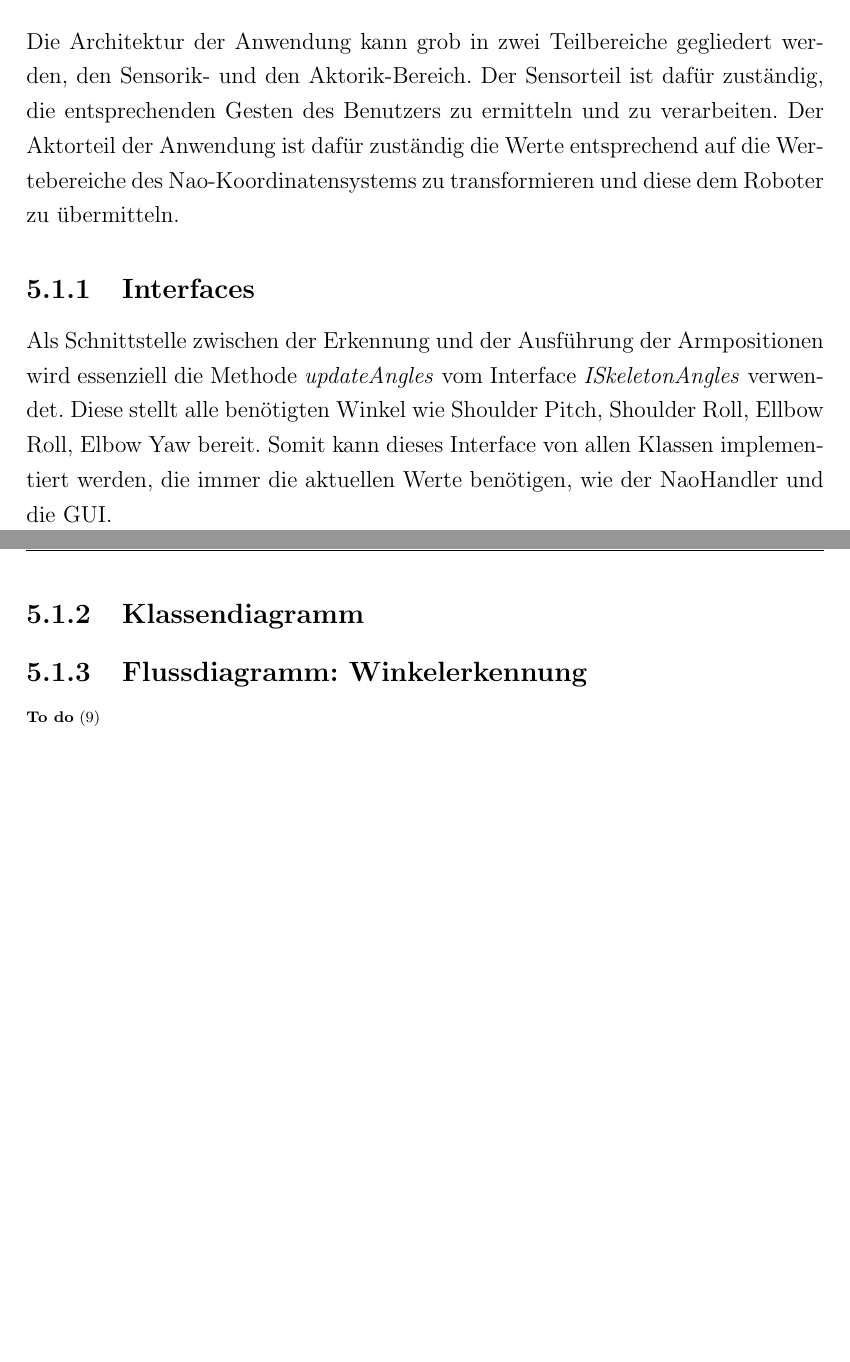
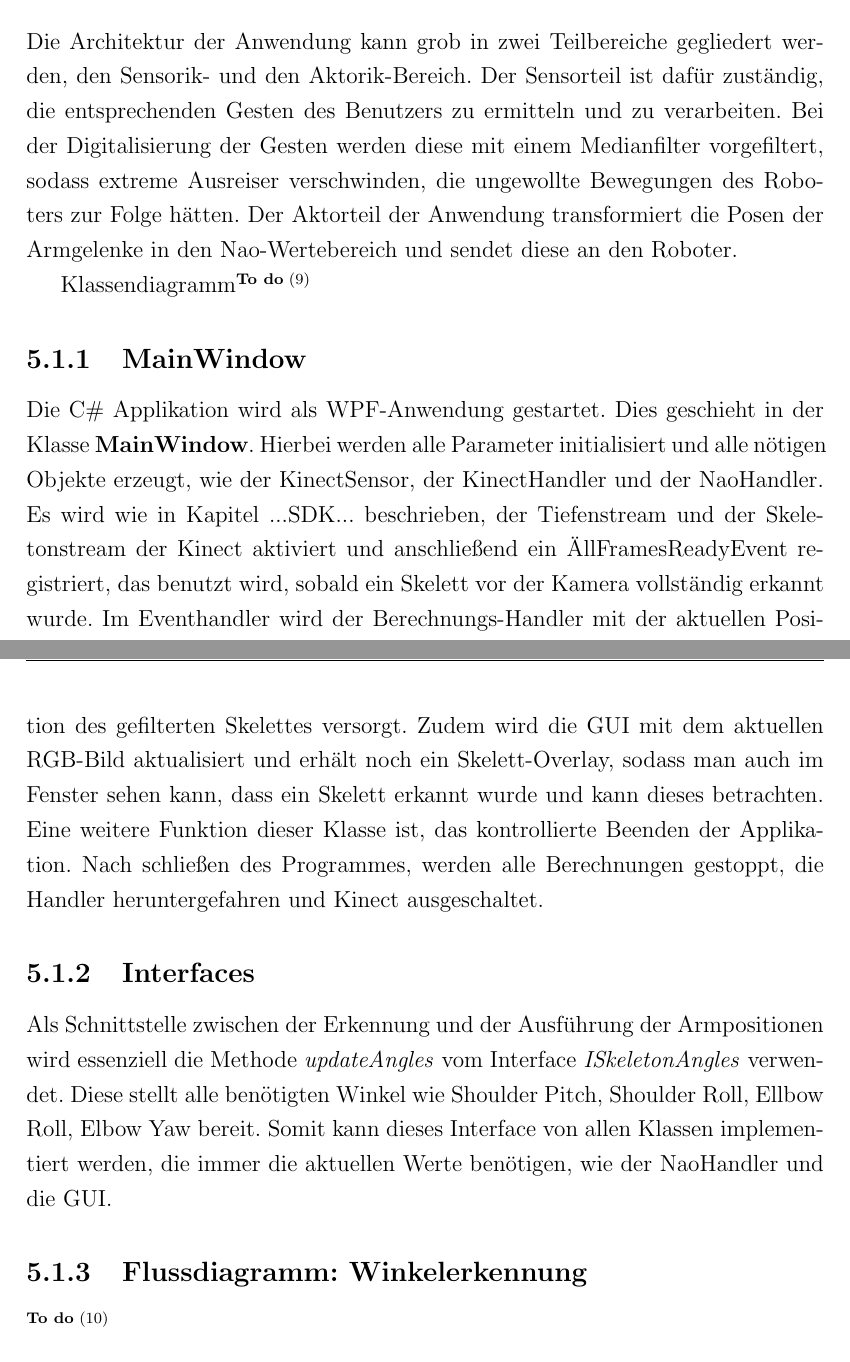
Before and after one commit to kinectNao/rednao, a LaTeX document (Dokumentation/Projektbericht.tex, which reads Dokumentation/Kapitel/Realisierung/Architektur.tex): two parts of pages 43 and 44 of 56, joined at a grey line, cut so that both start at the same text, the shorter picture padded with empty space. Compiled offline with pdfLaTeX.

Commit message:
Realisierungskapitel erweitert

```diff
--- a/Dokumentation/Kapitel/Realisierung/Architektur.tex
+++ b/Dokumentation/Kapitel/Realisierung/Architektur.tex
@@ -1,6 +1,17 @@
 %%
 %
-%	Erklärung der einzelnen Module + was ist der Knackpunkt?
+%	Architektur
+%
+%%
+\section{Architektur}\label{k:Architektur}
+Die Architektur der Anwendung kann grob in zwei Teilbereiche gegliedert werden, den Sensorik- und den Aktorik-Bereich.
+Der Sensorteil ist dafür zuständig, die entsprechenden Gesten des Benutzers zu ermitteln und zu verarbeiten. Bei der Digitalisierung der Gesten werden diese mit einem Medianfilter vorgefiltert, sodass extreme Ausreiser verschwinden, die ungewollte Bewegungen des Roboters zur Folge hätten.
+Der Aktorteil der Anwendung transformiert die Posen der Armgelenke in den Nao-Wertebereich und sendet diese an den Roboter.
+
+%
+% Programm statisch erklaeren, einzelne Module
+%
+% Erklärung der einzelnen Module + was ist der Knackpunkt?
 %		MainWindow -> starten & initialisieren
 %			!Annotation! := Erläutern Thread Konzept C# .xaml + .xaml.cs
 %							bzw. Dispatcher (security != Java)
@@ -13,6 +24,25 @@
 %						-> 	Werte vorfiltern (Filter erklären)
 %		NaoHandler 		-> 	Output der Anwendung
 %							Mapping Kinect-Nao-Raum, Ruckeln vermeiden
+%
+
+Klassendiagramm\todo{Klassendiagramm einfuegen}
+
+\subsection{MainWindow}
+Die C\# Applikation wird als WPF-Anwendung gestartet. Dies geschieht in der Klasse \textbf{MainWindow}. Hierbei werden alle Parameter initialisiert und alle nötigen Objekte erzeugt, wie der KinectSensor, der KinectHandler und der NaoHandler. Es wird wie in Kapitel ...SDK... beschrieben, der Tiefenstream und der Skeletonstream der Kinect aktiviert und anschließend ein "AllFramesReady"-Event registriert, das benutzt wird, sobald ein Skelett vor der Kamera vollständig erkannt wurde. Im Eventhandler wird der Berechnungs-Handler mit der aktuellen Position des gefilterten Skelettes versorgt. Zudem wird die GUI mit dem aktuellen RGB-Bild aktualisiert und erhält noch ein Skelett-Overlay, sodass man auch im Fenster sehen kann, dass ein Skelett erkannt wurde und kann dieses betrachten. Eine weitere Funktion dieser Klasse ist, das kontrollierte Beenden der Applikation. Nach schließen des Programmes, werden alle Berechnungen gestoppt, die Handler heruntergefahren und Kinect ausgeschaltet.
+
+%
+%	Problem/Besonderheit
+%		Es musste eine eigene Klasse zur Beendigung implementiert werden, da sonst Speicherverletzungen
+%		beim Beenden entstehen -> Known Issue bei Microsoft
+%
+
+\subsection{Interfaces}
+Als Schnittstelle zwischen der Erkennung und der Ausführung der Armpositionen wird essenziell die Methode \textit{updateAngles} vom Interface \textit{ISkeletonAngles} verwendet. Diese stellt alle benötigten Winkel wie Shoulder Pitch, Shoulder Roll, Ellbow Roll, Elbow Yaw bereit. Somit kann dieses Interface von allen Klassen implementiert werden, die immer die aktuellen Werte benötigen, wie der NaoHandler und die GUI.
+
+
+%
+% Dynamische Erklaerung des Programmes -> Workflow
 %
 %	Workflow darstellen (evtl. Flussdiagram + Erläuterung)
 %		Programm starten über MainWindow
@@ -29,18 +59,8 @@
 %			Aktuellen Status aktualisieren -> Observer Pattern
 %				GUI
 %				NaoHandler
-%
-%%
-\section{Architektur}\label{k:Architektur}
-Die Architektur der Anwendung kann grob in zwei Teilbereiche gegliedert werden, den Sensorik- und den Aktorik-Bereich.
-Der Sensorteil ist dafür zuständig, die entsprechenden Gesten des Benutzers zu ermitteln und zu verarbeiten. Der Aktorteil der Anwendung ist dafür zuständig die Werte entsprechend auf die Wertebereiche des Nao-Koordinatensystems zu transformieren und diese dem Roboter zu übermitteln.
+\subsection{Flussdiagramm: Winkelerkennung}
 
 
-\subsection{Interfaces}
-Als Schnittstelle zwischen der Erkennung und der Ausführung der Armpositionen wird essenziell die Methode \textit{updateAngles} vom Interface \textit{ISkeletonAngles} verwendet. Diese stellt alle benötigten Winkel wie Shoulder Pitch, Shoulder Roll, Ellbow Roll, Elbow Yaw bereit. Somit kann dieses Interface von allen Klassen implementiert werden, die immer die aktuellen Werte benötigen, wie der NaoHandler und die GUI.
-
-\subsection{Klassendiagramm}
-
-\subsection{Flussdiagramm: Winkelerkennung}
 
 \todo{Architekturidee: Input, Verarbeitung(evtl. Filter->Probleme Ruckeln?), Output, }
```
Also changed, not shown: Dokumentation/Kapitel/Kinect/SDK.tex (+9 -0 lines), Dokumentation/Kapitel/Realisierung/Realisierung.tex (+11 -0 lines), Dokumentation/Kapitel/Schluss/Probleme.tex (added, +18 -0 lines), Dokumentation/Kapitel/Schluss/Schluss.tex (+10 -0 lines), Dokumentation/Projektbericht.pdf.
